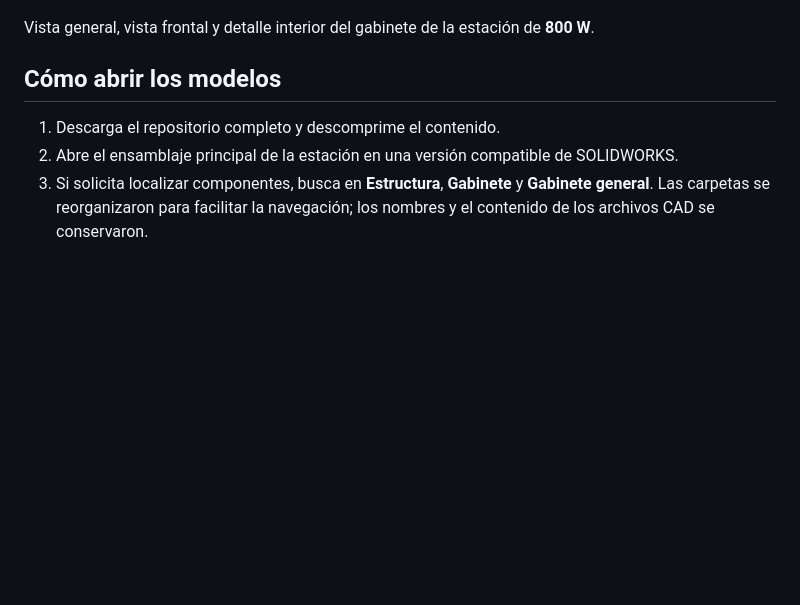
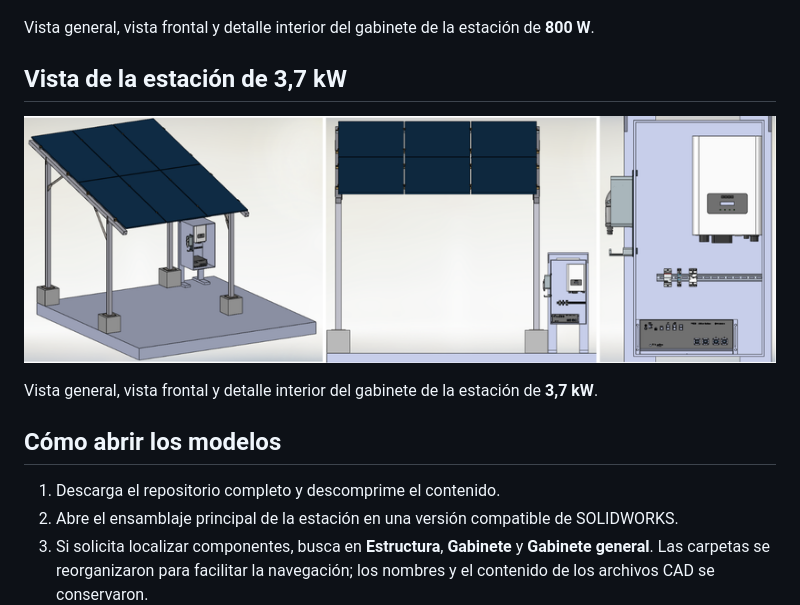
Before and after one commit to mecatronicosolar/estacion-carga-solar-diseno-mecanico, a Markdown page: README.md, the part around the change. GitHub-like rendering; pictures changed too: Imágenes/estacion-3-7kw.png (added); blank space fills up the shorter version.

Commit message:
Añadir vistas de la estación de 3,7 kW

```diff
--- a/README.md
+++ b/README.md
@@ -23,6 +23,12 @@ Cada estación tiene dos carpetas: **Estructura** y **Gabinete**. La carpeta **G
 
 Vista general, vista frontal y detalle interior del gabinete de la estación de **800 W**.
 
+## Vista de la estación de 3,7 kW
+
+![Estación de 3,7 kW: vista general, frontal y detalle del gabinete](Im%C3%A1genes/estacion-3-7kw.png)
+
+Vista general, vista frontal y detalle interior del gabinete de la estación de **3,7 kW**.
+
 ## Cómo abrir los modelos
 
 1. Descarga el repositorio completo y descomprime el contenido.
```
